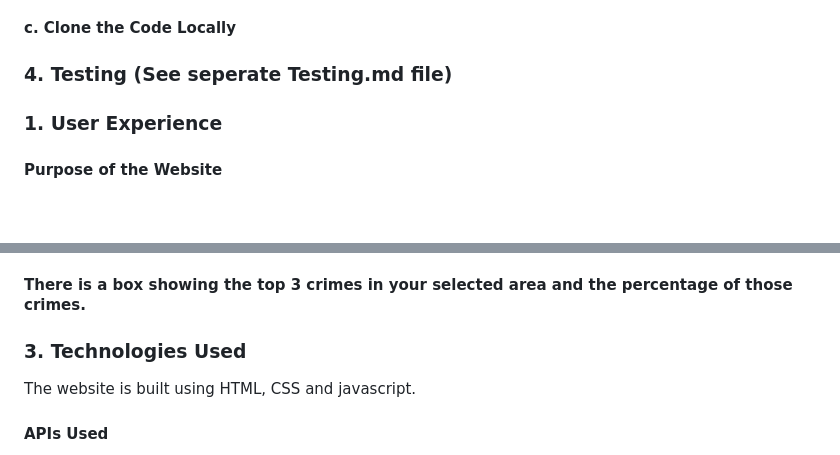
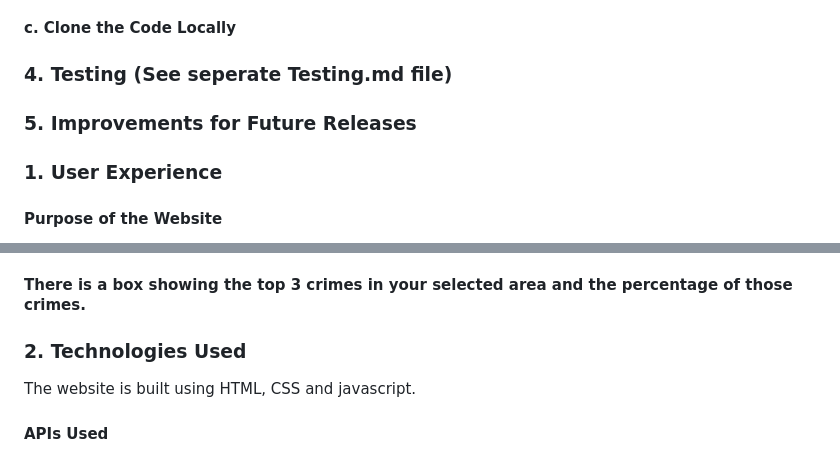
Before and after one commit to christinalicence/crime_map, a Markdown page: README.md, 2 parts joined by grey strips. GitHub-like rendering; blank space fills up the shorter version.

```diff
--- a/README.md
+++ b/README.md
@@ -21,6 +21,8 @@
 #### c. Clone the Code Locally
 
 ### 4. Testing (See seperate Testing.md file)
+
+### 5. Improvements for Future Releases
 
 
 ### 1. User Experience
@@ -78,7 +80,7 @@ There is a dropdown menu that allows you to filter the crime types to only the o
 #### There is a box showing the top 3 crimes in your selected area and the percentage of those crimes.
 
 
-### 3. Technologies Used
+### 2. Technologies Used
 The website is built using HTML, CSS and javascript.
 
 #### APIs Used
```
Also changed, not shown: other parts of README.md (+55 -0 lines).
